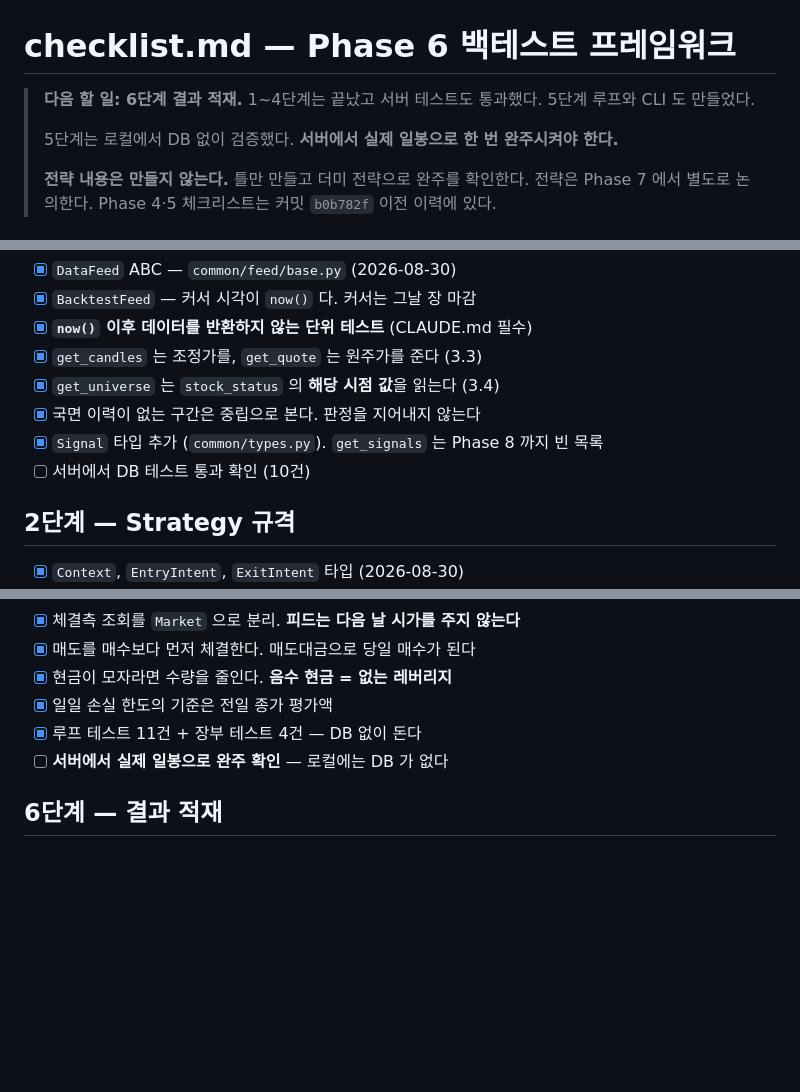
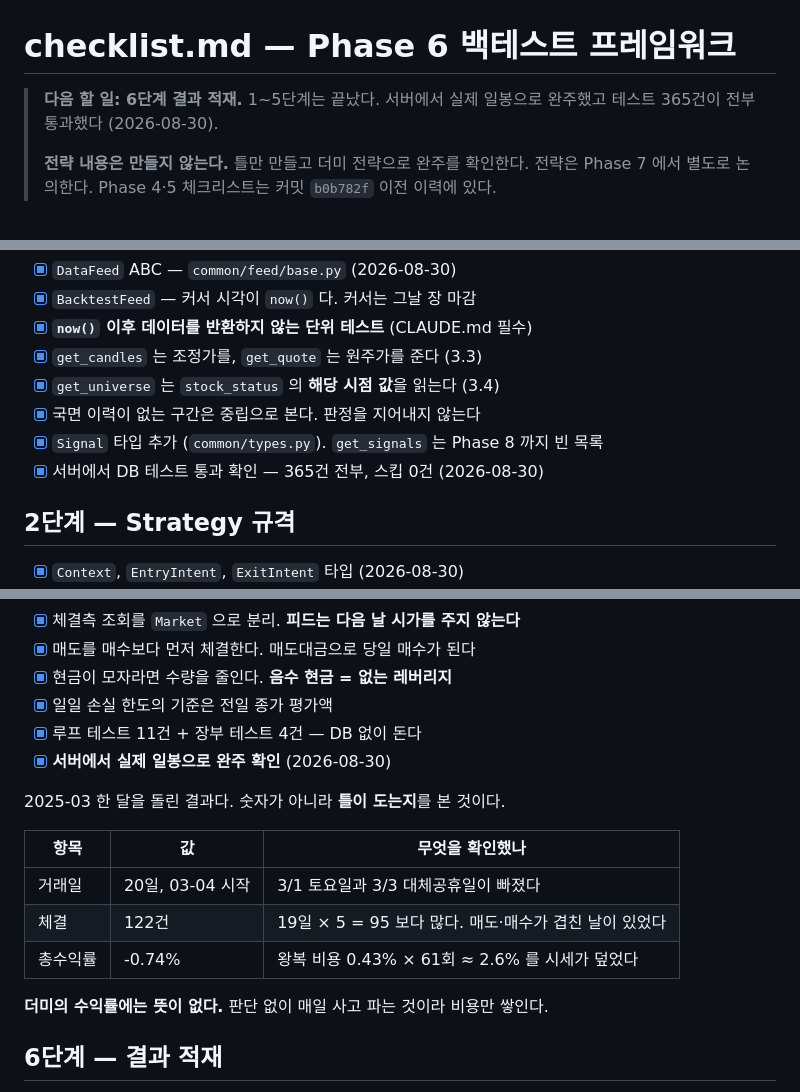
Before and after one commit to bhchoi-claude/stock-portal, a Markdown page: checklist.md, 3 parts joined by grey strips. Drawn GitHub-style; blank space fills up the shorter version.

```diff
--- a/checklist.md
+++ b/checklist.md
@@ -1,9 +1,7 @@
 # checklist.md — Phase 6 백테스트 프레임워크
 
-> **다음 할 일: 6단계 결과 적재.** 1~4단계는 끝났고 서버 테스트도 통과했다.
-> 5단계 루프와 CLI 도 만들었다.
->
-> 5단계는 로컬에서 DB 없이 검증했다. **서버에서 실제 일봉으로 한 번 완주시켜야 한다.**
+> **다음 할 일: 6단계 결과 적재.** 1~5단계는 끝났다.
+> 서버에서 실제 일봉으로 완주했고 테스트 365건이 전부 통과했다 (2026-08-30).
 >
 > **전략 내용은 만들지 않는다.** 틀만 만들고 더미 전략으로 완주를 확인한다.
 > 전략은 Phase 7 에서 별도로 논의한다.
@@ -47,7 +45,7 @@
 - [x] `get_universe` 는 `stock_status` 의 **해당 시점 값**을 읽는다 (3.4)
 - [x] 국면 이력이 없는 구간은 중립으로 본다. 판정을 지어내지 않는다
 - [x] `Signal` 타입 추가 (`common/types.py`). `get_signals` 는 Phase 8 까지 빈 목록
-- [ ] 서버에서 DB 테스트 통과 확인 (10건)
+- [x] 서버에서 DB 테스트 통과 확인 — 365건 전부, 스킵 0건 (2026-08-30)
 
 ## 2단계 — Strategy 규격
 
@@ -92,7 +90,17 @@
 - [x] 현금이 모자라면 수량을 줄인다. **음수 현금 = 없는 레버리지**
 - [x] 일일 손실 한도의 기준은 전일 종가 평가액
 - [x] 루프 테스트 11건 + 장부 테스트 4건 — DB 없이 돈다
-- [ ] **서버에서 실제 일봉으로 완주 확인** — 로컬에는 DB 가 없다
+- [x] **서버에서 실제 일봉으로 완주 확인** (2026-08-30)
+
+2025-03 한 달을 돌린 결과다. 숫자가 아니라 **틀이 도는지**를 본 것이다.
+
+| 항목 | 값 | 무엇을 확인했나 |
+|---|---|---|
+| 거래일 | 20일, 03-04 시작 | 3/1 토요일과 3/3 대체공휴일이 빠졌다 |
+| 체결 | 122건 | 19일 × 5 = 95 보다 많다. 매도·매수가 겹친 날이 있었다 |
+| 총수익률 | -0.74% | 왕복 비용 0.43% × 61회 ≈ 2.6% 를 시세가 덮었다 |
+
+**더미의 수익률에는 뜻이 없다.** 판단 없이 매일 사고 파는 것이라 비용만 쌓인다.
 
 ## 6단계 — 결과 적재
 
```
Also changed, not shown: other parts of checklist.md (+1 -1 lines), context-notes.md (+16 -1 lines).
